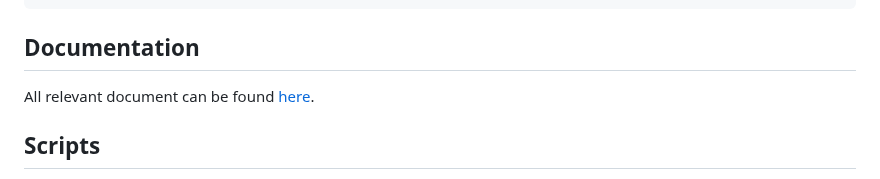
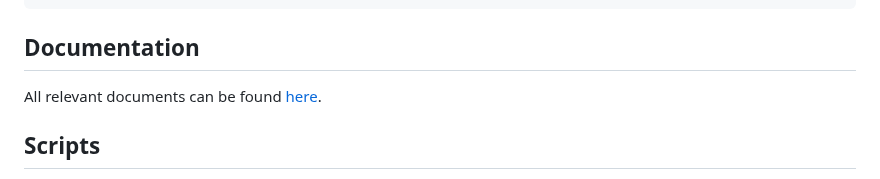
Before and after one commit to FujiwaraChoki/MoneyPrinterV2, a Markdown page: README.md, the part around the change. GitHub-like rendering.

Commit message:
Fix grammar in README documentation section
This PR fixes a small grammar issue in the README documentation section.

Change:
- "document" → "documents"

Fixes #150

AI disclosure: AI was used for grammar assistance, and the change was verified manually.

```diff
--- a/README.md
+++ b/README.md
@@ -68,7 +68,7 @@ python src/main.py
 
 ## Documentation
 
-All relevant document can be found [here](docs/).
+All relevant documents can be found [here](docs/).
 
 ## Scripts
 
```
